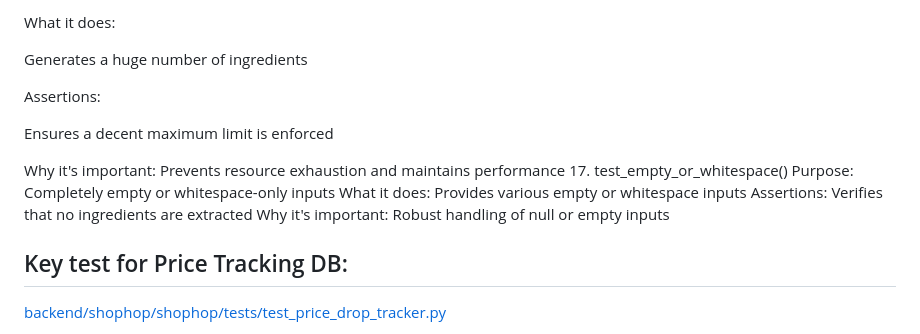
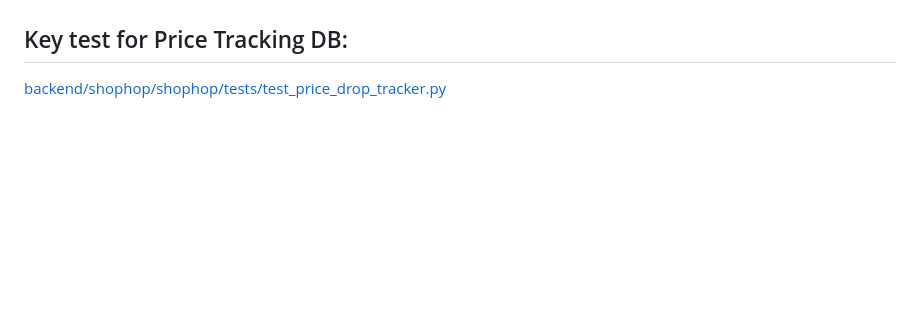
Before and after one commit to sugun-yadla/ShopHop, a Markdown page: README-tests.md, the part around the change printed below. GitHub-like rendering; blank space fills up the shorter version.

```diff
--- a/README-tests.md
+++ b/README-tests.md
@@ -270,19 +149,3 @@ Purpose: Test handling for too many ingredients provided
-What it does:
-
-Generates a huge number of ingredients
-
-Assertions:
-
-Ensures a decent maximum limit is enforced
-
-Why it's important: Prevents resource exhaustion and maintains performance
-17. test_empty_or_whitespace()
-Purpose: Completely empty or whitespace-only inputs
-What it does:
-Provides various empty or whitespace inputs
-Assertions:
-Verifies that no ingredients are extracted
-Why it's important: Robust handling of null or empty inputs
 
 ## Key test for Price Tracking DB:
 [backend/shophop/shophop/tests/test_price_drop_tracker.py](backend/shophop/shophop/tests/test_price_drop_tracker.py)
```
Also changed, not shown: other parts of README-tests.md (+0 -121 lines).
